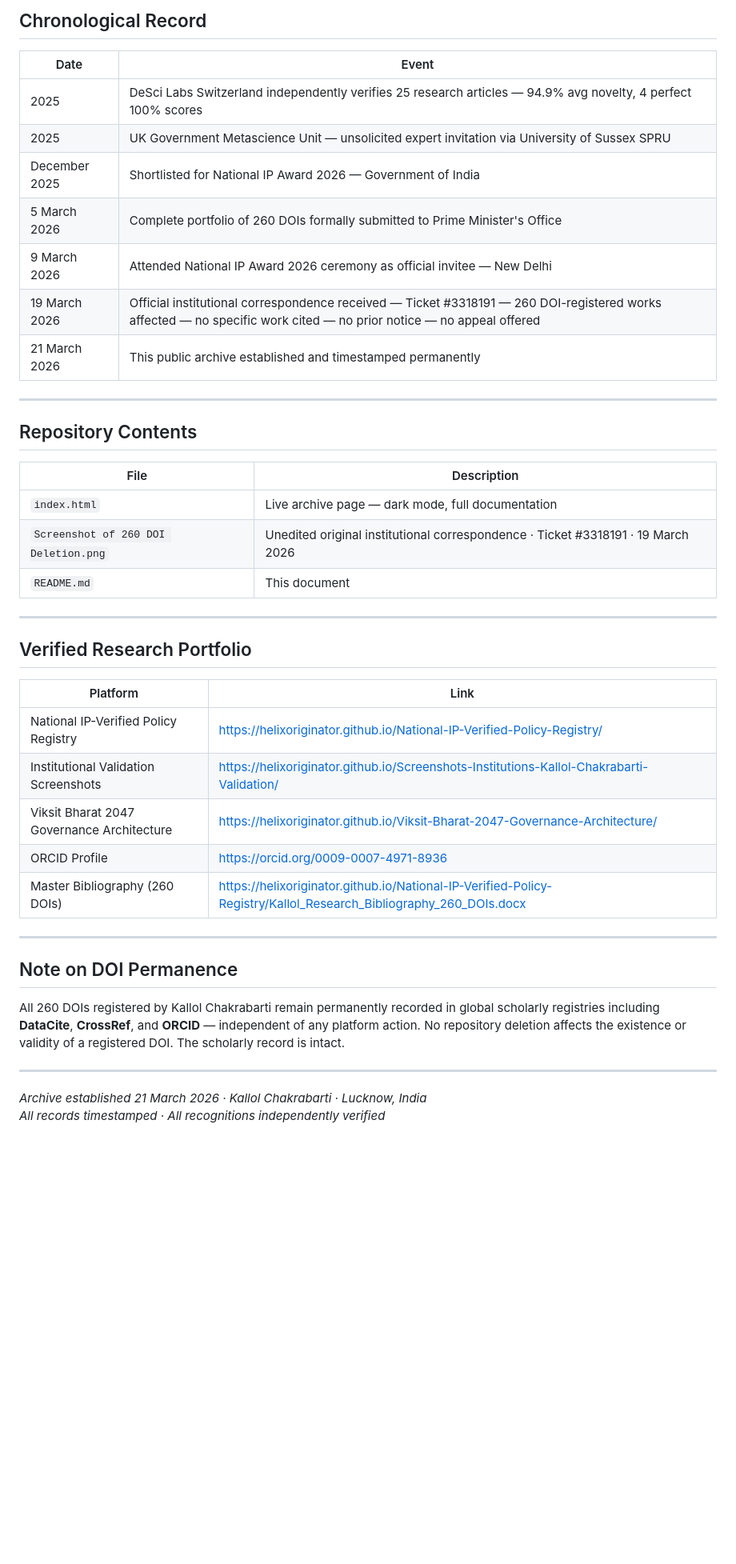
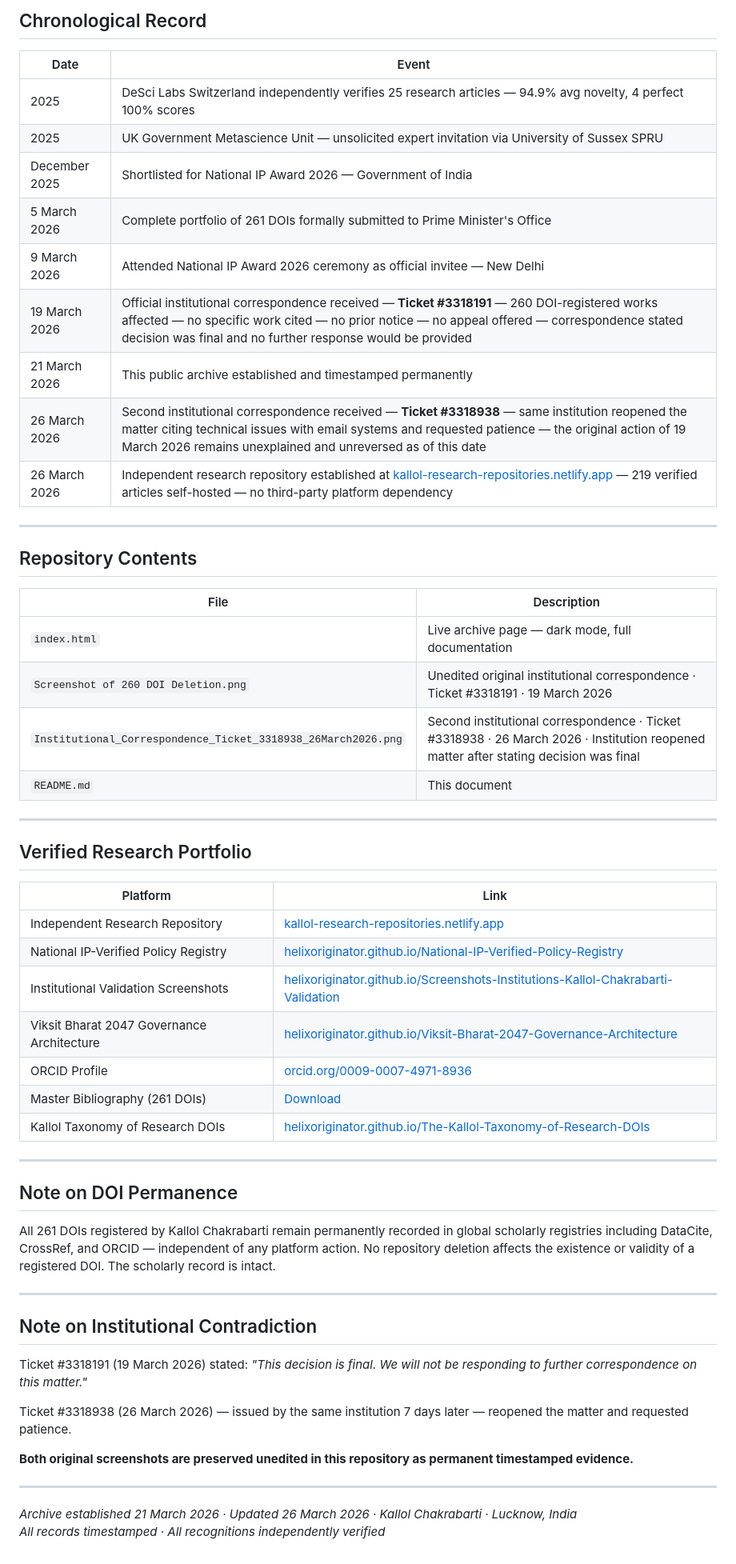
Before and after one commit to HelixOriginator/Research-Integrity-Documentation-Kallol-Chakrabarti, a Markdown page: README.md, the part around one of its changes. Shown at 80% size. Drawn GitHub-style; blank space fills up the shorter version.

```diff
--- a/README.md
+++ b/README.md
@@ -61,23 +59,26 @@ It is not an act of escalation. It is an act of record-keeping — the most fund
 ## Chronological Record
 
 | Date | Event |
-|---|---|
+|------|-------|
 | 2025 | DeSci Labs Switzerland independently verifies 25 research articles — 94.9% avg novelty, 4 perfect 100% scores |
 | 2025 | UK Government Metascience Unit — unsolicited expert invitation via University of Sussex SPRU |
 | December 2025 | Shortlisted for National IP Award 2026 — Government of India |
-| 5 March 2026 | Complete portfolio of 260 DOIs formally submitted to Prime Minister's Office |
+| 5 March 2026 | Complete portfolio of 261 DOIs formally submitted to Prime Minister's Office |
 | 9 March 2026 | Attended National IP Award 2026 ceremony as official invitee — New Delhi |
-| 19 March 2026 | Official institutional correspondence received — Ticket #3318191 — 260 DOI-registered works affected — no specific work cited — no prior notice — no appeal offered |
+| 19 March 2026 | Official institutional correspondence received — **Ticket #3318191** — 260 DOI-registered works affected — no specific work cited — no prior notice — no appeal offered — correspondence stated decision was final and no further response would be provided |
 | 21 March 2026 | This public archive established and timestamped permanently |
+| 26 March 2026 | Second institutional correspondence received — **Ticket #3318938** — same institution reopened the matter citing technical issues with email systems and requested patience — the original action of 19 March 2026 remains unexplained and unreversed as of this date |
+| 26 March 2026 | Independent research repository established at [kallol-research-repositories.netlify.app](https://kallol-research-repositories.netlify.app) — 219 verified articles self-hosted — no third-party platform dependency |
 
 ---
 
 ## Repository Contents
 
 | File | Description |
-|---|---|
+|------|-------------|
 | `index.html` | Live archive page — dark mode, full documentation |
 | `Screenshot of 260 DOI Deletion.png` | Unedited original institutional correspondence · Ticket #3318191 · 19 March 2026 |
+| `Institutional_Correspondence_Ticket_3318938_26March2026.png` | Second institutional correspondence · Ticket #3318938 · 26 March 2026 · Institution reopened matter after stating decision was final |
 | `README.md` | This document |
 
 ---
@@ -85,20 +86,32 @@ It is not an act of escalation. It is an act of record-keeping — the most fund
 ## Verified Research Portfolio
 
 | Platform | Link |
-|---|---|
-| National IP-Verified Policy Registry | https://helixoriginator.github.io/National-IP-Verified-Policy-Registry/ |
-| Institutional Validation Screenshots | https://helixoriginator.github.io/Screenshots-Institutions-Kallol-Chakrabarti-Validation/ |
-| Viksit Bharat 2047 Governance Architecture | https://helixoriginator.github.io/Viksit-Bharat-2047-Governance-Architecture/ |
-| ORCID Profile | https://orcid.org/0009-0007-4971-8936 |
-| Master Bibliography (260 DOIs) | https://helixoriginator.github.io/National-IP-Verified-Policy-Registry/Kallol_Research_Bibliography_260_DOIs.docx |
+|----------|------|
+| Independent Research Repository | [kallol-research-repositories.netlify.app](https://kallol-research-repositories.netlify.app) |
+| National IP-Verified Policy Registry | [helixoriginator.github.io/National-IP-Verified-Policy-Registry](https://helixoriginator.github.io/National-IP-Verified-Policy-Registry/) |
+| Institutional Validation Screenshots | [helixoriginator.github.io/Screenshots-Institutions-Kallol-Chakrabarti-Validation](https://helixoriginator.github.io/Screenshots-Institutions-Kallol-Chakrabarti-Validation/) |
+| Viksit Bharat 2047 Governance Architecture | [helixoriginator.github.io/Viksit-Bharat-2047-Governance-Architecture](https://helixoriginator.github.io/Viksit-Bharat-2047-Governance-Architecture/) |
+| ORCID Profile | [orcid.org/0009-0007-4971-8936](https://orcid.org/0009-0007-4971-8936) |
+| Master Bibliography (261 DOIs) | [Download](https://helixoriginator.github.io/National-IP-Verified-Policy-Registry/Kallol_Research_Bibliography_260_DOIs.docx) |
+| Kallol Taxonomy of Research DOIs | [helixoriginator.github.io/The-Kallol-Taxonomy-of-Research-DOIs](https://helixoriginator.github.io/The-Kallol-Taxonomy-of-Research-DOIs/) |
 
 ---
 
 ## Note on DOI Permanence
 
-All 260 DOIs registered by Kallol Chakrabarti remain permanently recorded in global scholarly registries including **DataCite**, **CrossRef**, and **ORCID** — independent of any platform action. No repository deletion affects the existence or validity of a registered DOI. The scholarly record is intact.
+All 261 DOIs registered by Kallol Chakrabarti remain permanently recorded in global scholarly registries including DataCite, CrossRef, and ORCID — independent of any platform action. No repository deletion affects the existence or validity of a registered DOI. The scholarly record is intact.
 
 ---
 
-*Archive established 21 March 2026 · Kallol Chakrabarti · Lucknow, India*
+## Note on Institutional Contradiction
+
+Ticket #3318191 (19 March 2026) stated: *"This decision is final. We will not be responding to further correspondence on this matter."*
+
+Ticket #3318938 (26 March 2026) — issued by the same institution 7 days later — reopened the matter and requested patience.
+
+**Both original screenshots are preserved unedited in this repository as permanent timestamped evidence.**
+
+---
+
+*Archive established 21 March 2026 · Updated 26 March 2026 · Kallol Chakrabarti · Lucknow, India*
 *All records timestamped · All recognitions independently verified*
```
Also changed, not shown: other parts of README.md (+8 -10 lines).
